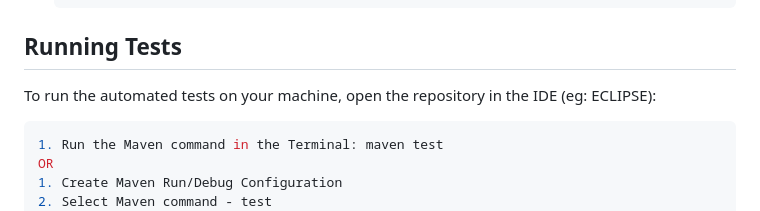
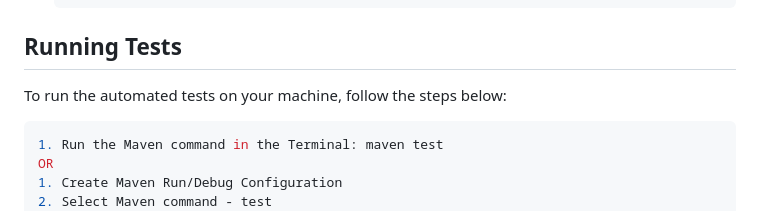
Before and after one commit to shahmalay95/magento-test, a Markdown page: README.md, the part around the change. Drawn GitHub-style.

````diff
--- a/README.md
+++ b/README.md
@@ -45,7 +45,7 @@ Before you can run the automated tests, make sure you have the following prerequ
 
 ## Running Tests
 
-To run the automated tests on your machine, open the repository in the IDE (eg: ECLIPSE):
+To run the automated tests on your machine, follow the steps below:
 
 ```bash
 1. Run the Maven command in the Terminal: maven test
````
